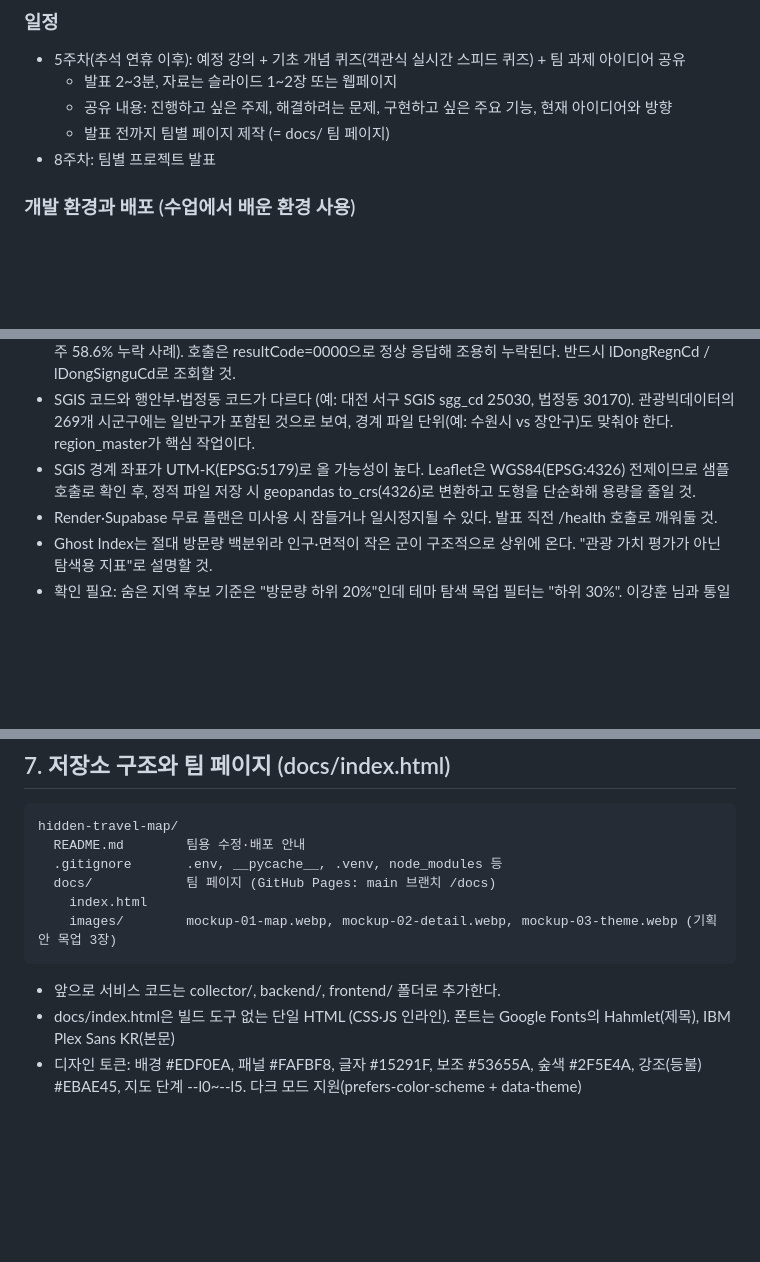
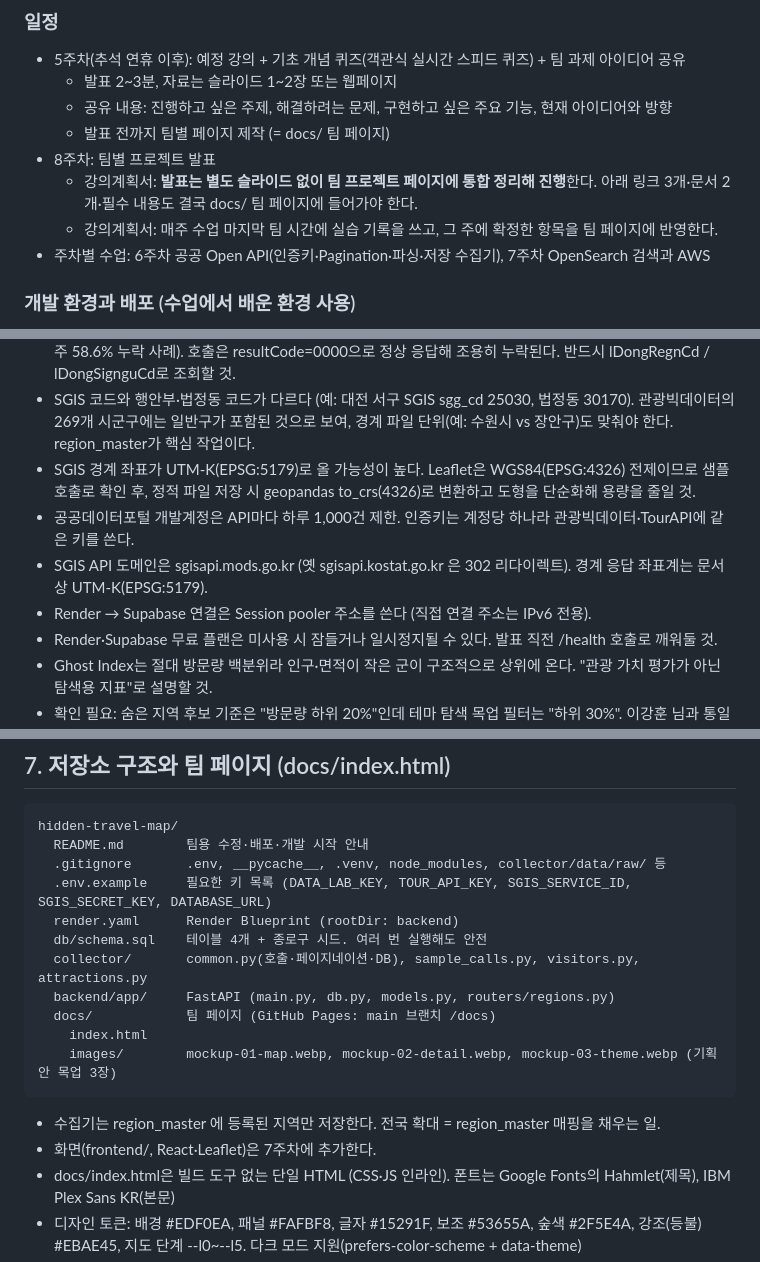
Before and after one commit to KuJae/hidden-travel-map, a Markdown page: CLAUDE.md, 3 parts joined by grey strips. Rendered like a GitHub page; blank space fills up the shorter version.

Commit message:
docs: CLAUDE.md에 발표 방식·API 제한·새 폴더 구조 반영
Co-Authored-By: Claude Opus 5.5 <noreply@anthropic.com>

````diff
--- a/CLAUDE.md
+++ b/CLAUDE.md
@@ -8,6 +8,9 @@
   - 공유 내용: 진행하고 싶은 주제, 해결하려는 문제, 구현하고 싶은 주요 기능, 현재 아이디어와 방향
   - 발표 전까지 팀별 페이지 제작 (= docs/ 팀 페이지)
 - 8주차: 팀별 프로젝트 발표
+  - 강의계획서: **발표는 별도 슬라이드 없이 팀 프로젝트 페이지에 통합 정리해 진행**한다. 아래 링크 3개·문서 2개·필수 내용도 결국 docs/ 팀 페이지에 들어가야 한다.
+  - 강의계획서: 매주 수업 마지막 팀 시간에 실습 기록을 쓰고, 그 주에 확정한 항목을 팀 페이지에 반영한다.
+- 주차별 수업: 6주차 공공 Open API(인증키·Pagination·파싱·저장 수집기), 7주차 OpenSearch 검색과 AWS
 
 ### 개발 환경과 배포 (수업에서 배운 환경 사용)
 - 프론트엔드: React 기본 (HTML·CSS·JavaScript 직접 구현도 가능) → Vercel
@@ -96,6 +99,9 @@
 - TourAPI가 법정동 코드 체계로 이관되어 기존 areaCode/sigunguCode가 빈 콘텐츠가 많다 (강원 표본 64%, 제주 58.6% 누락 사례). 호출은 resultCode=0000으로 정상 응답해 조용히 누락된다. 반드시 lDongRegnCd / lDongSignguCd로 조회할 것.
 - SGIS 코드와 행안부·법정동 코드가 다르다 (예: 대전 서구 SGIS sgg_cd 25030, 법정동 30170). 관광빅데이터의 269개 시군구에는 일반구가 포함된 것으로 보여, 경계 파일 단위(예: 수원시 vs 장안구)도 맞춰야 한다. region_master가 핵심 작업이다.
 - SGIS 경계 좌표가 UTM-K(EPSG:5179)로 올 가능성이 높다. Leaflet은 WGS84(EPSG:4326) 전제이므로 샘플 호출로 확인 후, 정적 파일 저장 시 geopandas to_crs(4326)로 변환하고 도형을 단순화해 용량을 줄일 것.
+- 공공데이터포털 개발계정은 API마다 하루 1,000건 제한. 인증키는 계정당 하나라 관광빅데이터·TourAPI에 같은 키를 쓴다.
+- SGIS API 도메인은 sgisapi.mods.go.kr (옛 sgisapi.kostat.go.kr 은 302 리다이렉트). 경계 응답 좌표계는 문서상 UTM-K(EPSG:5179).
+- Render → Supabase 연결은 Session pooler 주소를 쓴다 (직접 연결 주소는 IPv6 전용).
 - Render·Supabase 무료 플랜은 미사용 시 잠들거나 일시정지될 수 있다. 발표 직전 /health 호출로 깨워둘 것.
 - Ghost Index는 절대 방문량 백분위라 인구·면적이 작은 군이 구조적으로 상위에 온다. "관광 가치 평가가 아닌 탐색용 지표"로 설명할 것.
 - 확인 필요: 숨은 지역 후보 기준은 "방문량 하위 20%"인데 테마 탐색 목업 필터는 "하위 30%". 이강훈 님과 통일 필요.
@@ -129,13 +135,19 @@
 ## 7. 저장소 구조와 팀 페이지 (docs/index.html)
 ```
 hidden-travel-map/
-  README.md        팀용 수정·배포 안내
-  .gitignore       .env, __pycache__, .venv, node_modules 등
+  README.md        팀용 수정·배포·개발 시작 안내
+  .gitignore       .env, __pycache__, .venv, node_modules, collector/data/raw/ 등
+  .env.example     필요한 키 목록 (DATA_LAB_KEY, TOUR_API_KEY, SGIS_SERVICE_ID, SGIS_SECRET_KEY, DATABASE_URL)
+  render.yaml      Render Blueprint (rootDir: backend)
+  db/schema.sql    테이블 4개 + 종로구 시드. 여러 번 실행해도 안전
+  collector/       common.py(호출·페이지네이션·DB), sample_calls.py, visitors.py, attractions.py
+  backend/app/     FastAPI (main.py, db.py, models.py, routers/regions.py)
   docs/            팀 페이지 (GitHub Pages: main 브랜치 /docs)
     index.html
     images/        mockup-01-map.webp, mockup-02-detail.webp, mockup-03-theme.webp (기획안 목업 3장)
 ```
-- 앞으로 서비스 코드는 collector/, backend/, frontend/ 폴더로 추가한다.
+- 수집기는 region_master 에 등록된 지역만 저장한다. 전국 확대 = region_master 매핑을 채우는 일.
+- 화면(frontend/, React·Leaflet)은 7주차에 추가한다.
 - docs/index.html은 빌드 도구 없는 단일 HTML (CSS·JS 인라인). 폰트는 Google Fonts의 Hahmlet(제목), IBM Plex Sans KR(본문)
 - 디자인 토큰: 배경 #EDF0EA, 패널 #FAFBF8, 글자 #15291F, 보조 #53655A, 숲색 #2F5E4A, 강조(등불) #EBAE45, 지도 단계 --l0~--l5. 다크 모드 지원(prefers-color-scheme + data-theme)
 - 구성 순서: 헤더(브랜드, "KAIST 디지털금융 MBA 클라우드컴퓨팅실습 1조", 앵커 메뉴) → 히어로(제목 "사람들이 덜 가는 곳에서 새로운 여행을 발견합니다", 부제, 육각 타일 예시 지도, 후보 5곳 칩, 선택 지역 카드) → #idea 아이디어 → #how 사용 흐름 4단계 → #screens 목업 3장(클릭 시 라이트박스) → #data 흐름도·데이터 3종·Ghost Index·API 표 → #team 5명 이름만 → #plan 일정·발표에서 보여줄 것·제외 범위 → 푸터(데이터 출처)
````
